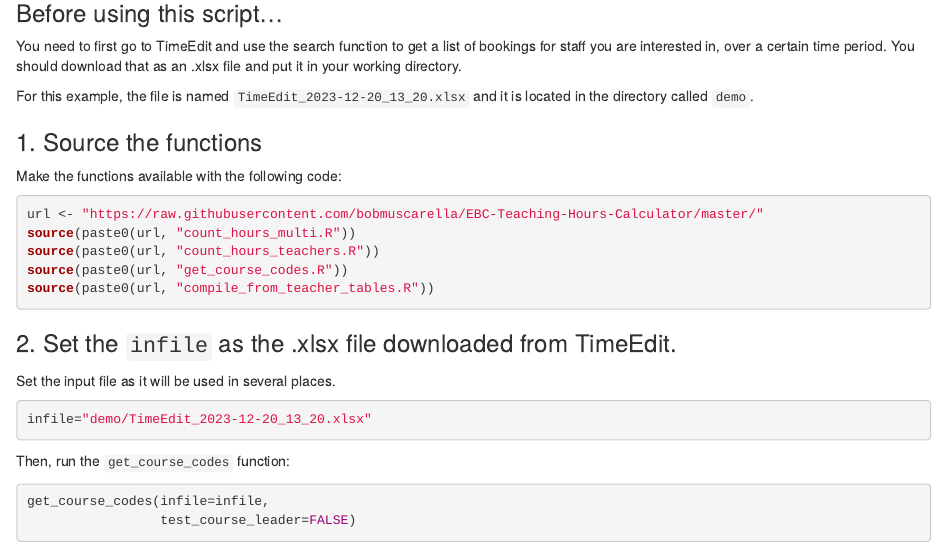
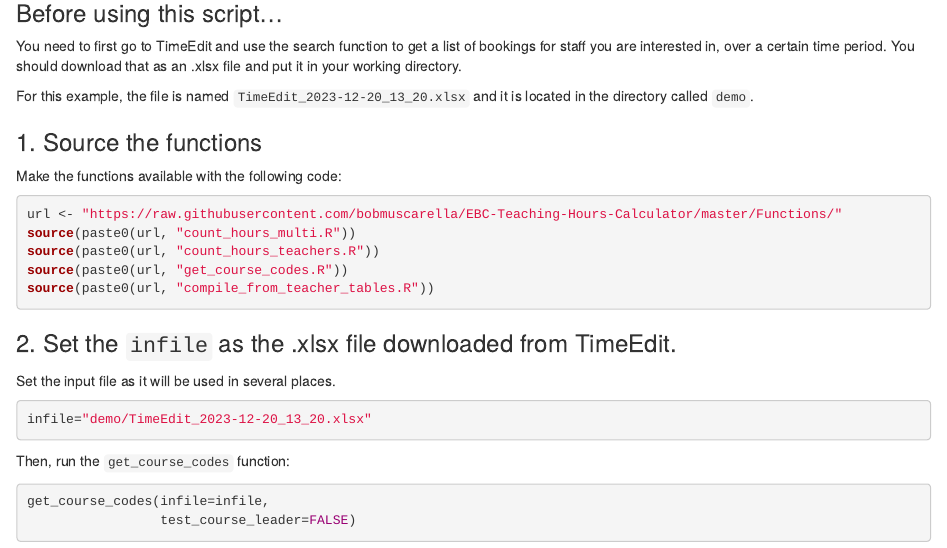
Before and after one commit to bobmuscarella/EBC-Teaching-Hours-Calculator, an R Markdown document (demo/Demo.Rmd): the page in a window 1100 px wide, from 420 px down. Rendered offline with R 4.5, knitr and Pandoc, with nearby package versions.

Commit message:
update demo

````diff
--- a/demo/Demo.Rmd
+++ b/demo/Demo.Rmd
@@ -33,7 +33,7 @@ For this example, the file is named `TimeEdit_2023-12-20_13_20.xlsx` and it is l
 Make the functions available with the following code:
 
 ```{r, message=FALSE, warning=FALSE, eval=FALSE}
-url <- "https://raw.githubusercontent.com/bobmuscarella/EBC-Teaching-Hours-Calculator/master/"
+url <- "https://raw.githubusercontent.com/bobmuscarella/EBC-Teaching-Hours-Calculator/master/Functions/"
 source(paste0(url, "count_hours_multi.R"))
 source(paste0(url, "count_hours_teachers.R"))
 source(paste0(url, "get_course_codes.R"))
````
Also changed, not shown: demo/demo.R (+1 -1 lines), demo/Demo.html.
